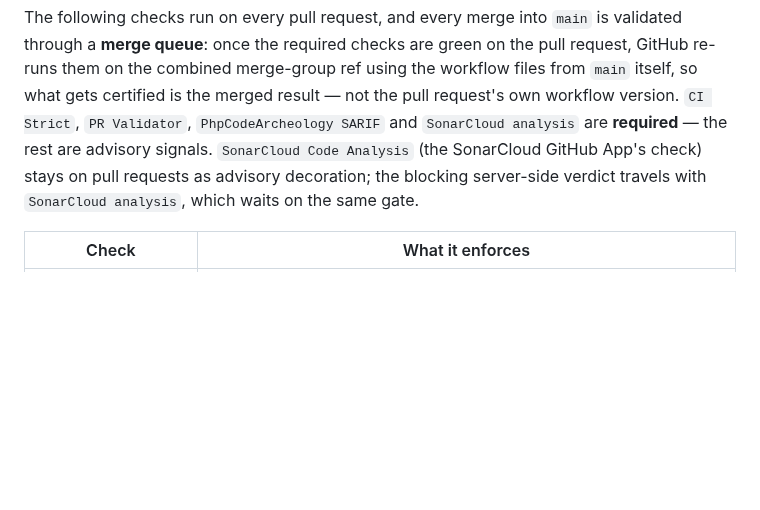
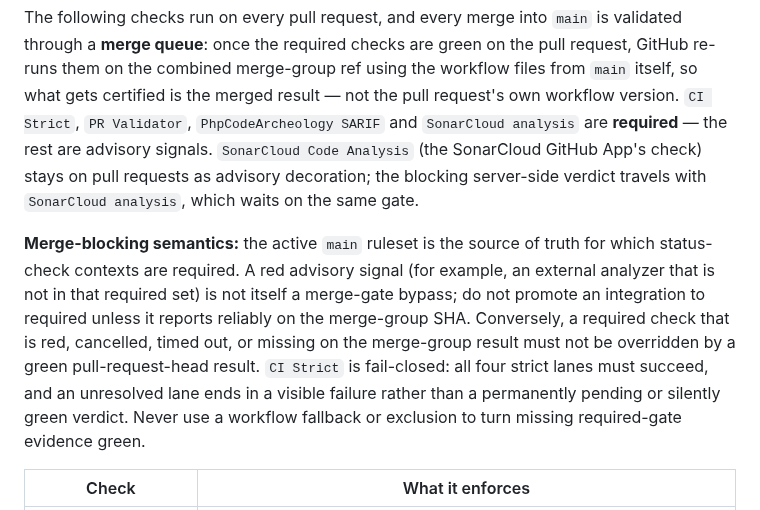
Before and after one commit to Zeflous/zeflous, a Markdown page: CONTRIBUTING.md, the part around the change. Drawn GitHub-style; blank space fills up the shorter version.

Commit message:
docs(ci): clarify required and advisory gate semantics

```diff
--- a/CONTRIBUTING.md
+++ b/CONTRIBUTING.md
@@ -387,6 +387,17 @@ Validator`, `PhpCodeArcheology SARIF` and `SonarCloud analysis` are
 decoration; the blocking server-side verdict travels with `SonarCloud
 analysis`, which waits on the same gate.
 
+**Merge-blocking semantics:** the active `main` ruleset is the source of truth
+for which status-check contexts are required. A red advisory signal (for
+example, an external analyzer that is not in that required set) is not itself
+a merge-gate bypass; do not promote an integration to required unless it
+reports reliably on the merge-group SHA. Conversely, a required check that is
+red, cancelled, timed out, or missing on the merge-group result must not be
+overridden by a green pull-request-head result. `CI Strict` is fail-closed:
+all four strict lanes must succeed, and an unresolved lane ends in a visible
+failure rather than a permanently pending or silently green verdict. Never use
+a workflow fallback or exclusion to turn missing required-gate evidence green.
+
 | Check | What it enforces |
 | --- | --- |
 | `CI Strict` | Aggregator: green only when `CI Static`, `CI Coverage`, `CI Infection` and `CI Bench` are all green. It is event-driven (`workflow_run`) and fails (never skips) if any lane did not succeed. Merge-group heads are excluded from the event-driven path — the `merge_group` polling run owns a group head's verdict (the re-render storm fix). |
```
